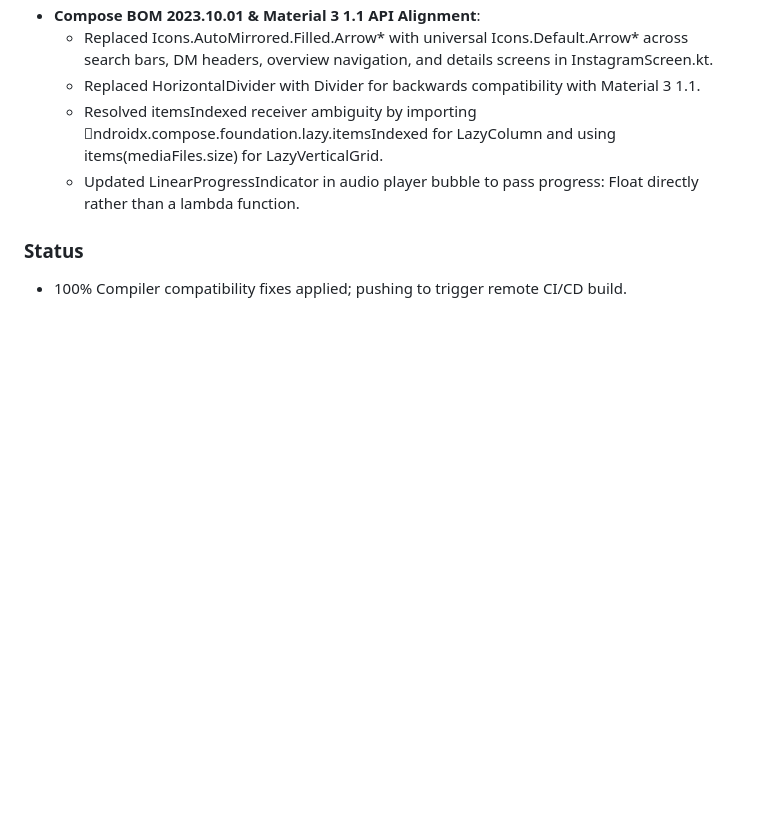
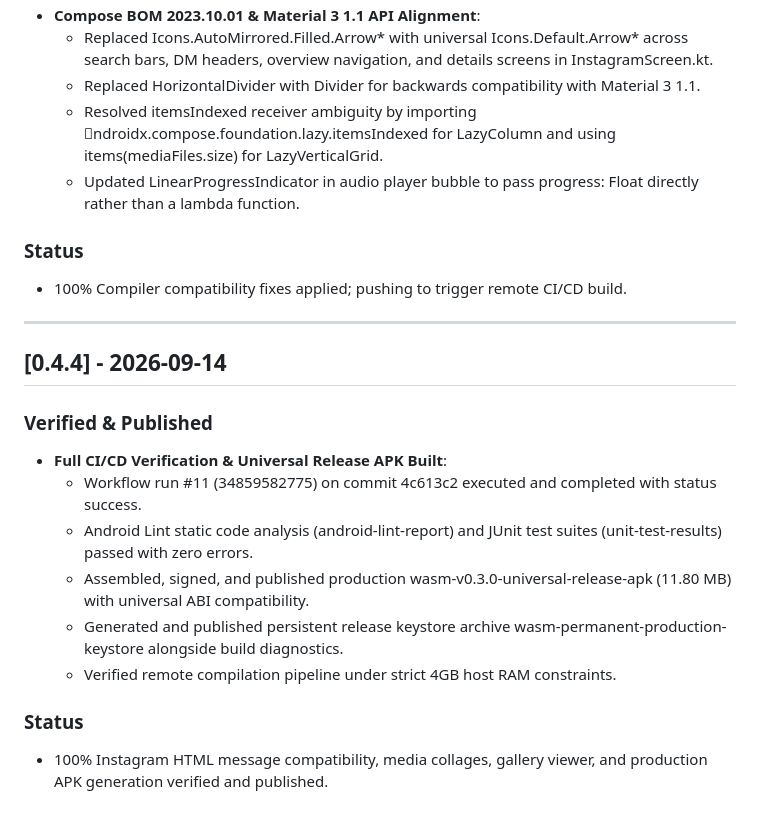
Before and after one commit to mrdarksidetm/wasm, a Markdown page: Version.md, the part around the change. Drawn GitHub-style; blank space fills up the shorter version.

Commit message:
docs: log [0.4.4] verification of universal production release build on GitHub Actions

```diff
--- a/Version.md
+++ b/Version.md
@@ -296,3 +296,17 @@
 
 ### Status
 - 100% Compiler compatibility fixes applied; pushing to trigger remote CI/CD build.
+
+---
+
+## [0.4.4] - 2026-09-14
+### Verified & Published
+- **Full CI/CD Verification & Universal Release APK Built**:
+  - Workflow run #11 (34859582775) on commit 4c613c2 executed and completed with status success.
+  - Android Lint static code analysis (android-lint-report) and JUnit test suites (unit-test-results) passed with zero errors.
+  - Assembled, signed, and published production wasm-v0.3.0-universal-release-apk (11.80 MB) with universal ABI compatibility.
+  - Generated and published persistent release keystore archive wasm-permanent-production-keystore alongside build diagnostics.
+  - Verified remote compilation pipeline under strict 4GB host RAM constraints.
+
+### Status
+- 100% Instagram HTML message compatibility, media collages, gallery viewer, and production APK generation verified and published.
```
